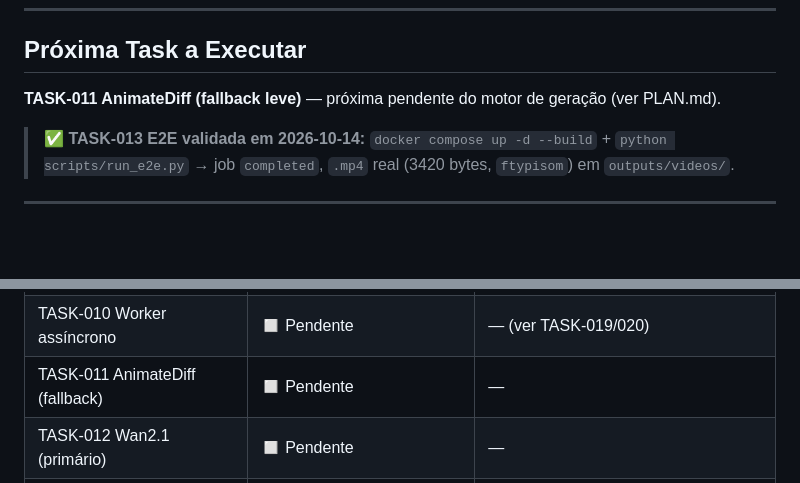
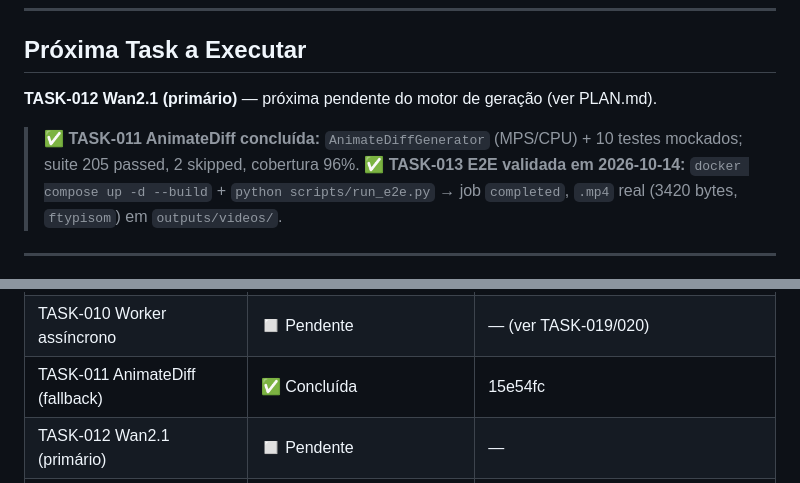
Before and after one commit to Eli0rf/geracao-video-ia, a Markdown page: CONTEXT.md, 2 parts joined by grey strips. Drawn GitHub-style; blank space fills up the shorter version.

Commit message:
docs(context): TASK-011 AnimateDiff concluida, proxima TASK-012

```diff
--- a/CONTEXT.md
+++ b/CONTEXT.md
@@ -21,8 +21,9 @@
 
 ## Próxima Task a Executar
 
-**TASK-011 AnimateDiff (fallback leve)** — próxima pendente do motor de geração (ver PLAN.md).
+**TASK-012 Wan2.1 (primário)** — próxima pendente do motor de geração (ver PLAN.md).
 
+> ✅ **TASK-011 AnimateDiff concluída:** `AnimateDiffGenerator` (MPS/CPU) + 10 testes mockados; suite 205 passed, 2 skipped, cobertura 96%.
 > ✅ **TASK-013 E2E validada em 2026-10-14:** `docker compose up -d --build` + `python scripts/run_e2e.py` → job `completed`, `.mp4` real (3420 bytes, `ftypisom`) em `outputs/videos/`.
 
 ---
@@ -41,7 +42,7 @@
 | TASK-008 GET /jobs/{id}/download | ✅ Concluída | a4e0d28 (E02) |
 | TASK-009 Interface VideoGenerator | ✅ Concluída | PR-1 (Bloco 0&1) |
 | TASK-010 Worker assíncrono | ◻ Pendente | — (ver TASK-019/020) |
-| TASK-011 AnimateDiff (fallback) | ◻ Pendente | — |
+| TASK-011 AnimateDiff (fallback) | ✅ Concluída | 15e54fc |
 | TASK-012 Wan2.1 (primário) | ◻ Pendente | — |
 | TASK-013 Testes E2E | ✅ Validada (E2E PASS 2026-10-14: job completed, .mp4 3420 bytes ftypisom) | 3bb133a |
 | TASK-014 Logging + Métricas | ◻ Pendente | — |
```
